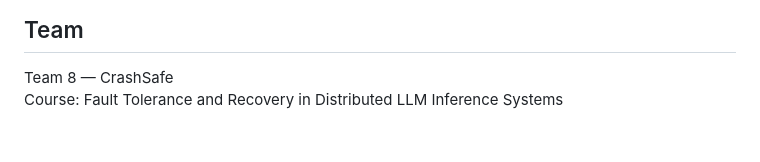
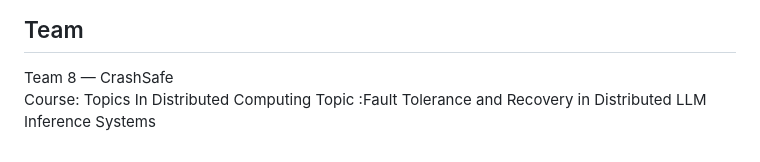
Before and after one commit to sami-abedi/Fault-Tolerance-and-Recovery-in-Distributed-LLM-Inference-Systems, a Markdown page: README.md, the part around the change. GitHub-like rendering.

Commit message:
Update course and topic information in README

```diff
--- a/README.md
+++ b/README.md
@@ -310,4 +310,5 @@ pdflatex main.tex
 ## Team
 
 Team 8 — CrashSafe
-Course: Fault Tolerance and Recovery in Distributed LLM Inference Systems
+Course: Topics In Distributed Computing
+Topic :Fault Tolerance and Recovery in Distributed LLM Inference Systems
```
